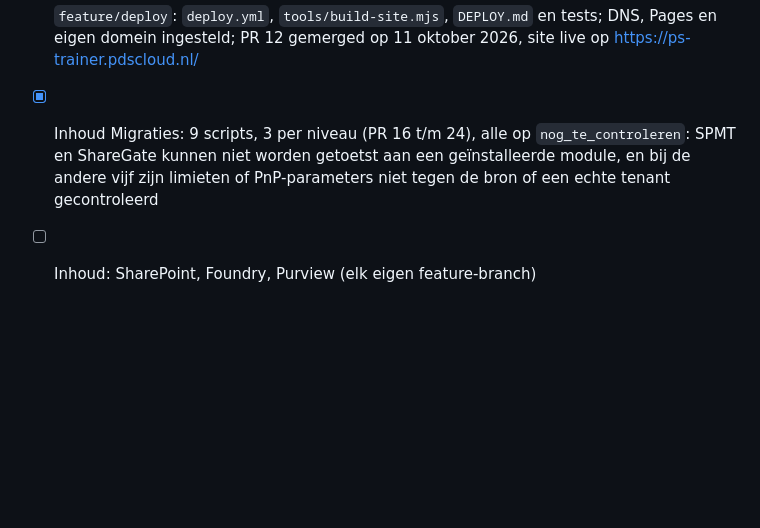
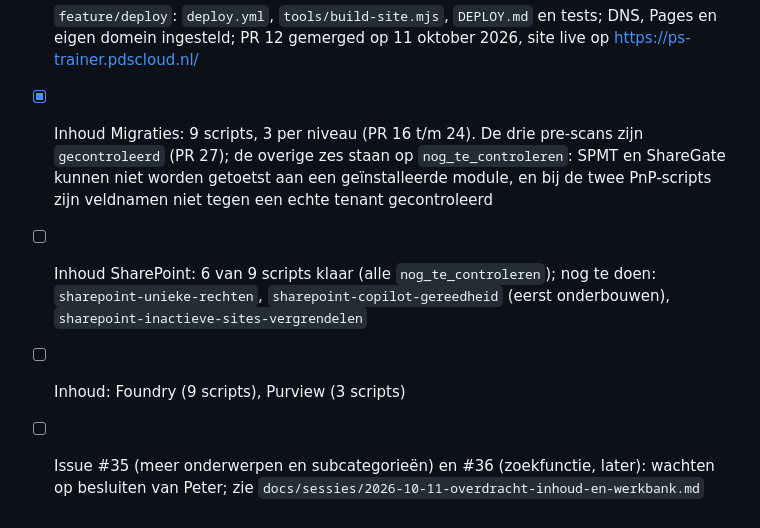
Before and after one commit to peterdeswart96-ship-it/ps-trainer, a Markdown page: CLAUDE.md, the part around the change. Rendered like a GitHub page; blank space fills up the shorter version.

Commit message:
Voeg overdracht van inhoud, controles en werkbank toe en werk de voortgang bij (#39)
Co-authored-by: Claude Sonnet 5.5 <noreply@anthropic.com>

```diff
--- a/CLAUDE.md
+++ b/CLAUDE.md
@@ -75,5 +75,7 @@ Peter werkt voortaan volledig in VS Code met Claude Code. De repo is de bron van
 - [x] `feature/omzetten-v1`: 4 scripts, 27 vragen en woordenboek uit v1 omzetten
 - [x] `feature/startpagina-en-werkbank`: gedeelde basis, woordenboekpagina, startpagina en werkbank (visueel gecontroleerd op de livesite: desktop en telefoon, licht en donker)
 - [x] `feature/deploy`: `deploy.yml`, `tools/build-site.mjs`, `DEPLOY.md` en tests; DNS, Pages en eigen domein ingesteld; PR 12 gemerged op 11 oktober 2026, site live op https://ps-trainer.pdscloud.nl/
-- [x] Inhoud Migraties: 9 scripts, 3 per niveau (PR 16 t/m 24), alle op `nog_te_controleren`: SPMT en ShareGate kunnen niet worden getoetst aan een geïnstalleerde module, en bij de andere vijf zijn limieten of PnP-parameters niet tegen de bron of een echte tenant gecontroleerd
-- [ ] Inhoud: SharePoint, Foundry, Purview (elk eigen feature-branch)
+- [x] Inhoud Migraties: 9 scripts, 3 per niveau (PR 16 t/m 24). De drie pre-scans zijn `gecontroleerd` (PR 27); de overige zes staan op `nog_te_controleren`: SPMT en ShareGate kunnen niet worden getoetst aan een geïnstalleerde module, en bij de twee PnP-scripts zijn veldnamen niet tegen een echte tenant gecontroleerd
+- [ ] Inhoud SharePoint: 6 van 9 scripts klaar (alle `nog_te_controleren`); nog te doen: `sharepoint-unieke-rechten`, `sharepoint-copilot-gereedheid` (eerst onderbouwen), `sharepoint-inactieve-sites-vergrendelen`
+- [ ] Inhoud: Foundry (9 scripts), Purview (3 scripts)
+- [ ] Issue #35 (meer onderwerpen en subcategorieën) en #36 (zoekfunctie, later): wachten op besluiten van Peter; zie `docs/sessies/2026-10-11-overdracht-inhoud-en-werkbank.md`
```
Also changed, not shown: docs/sessies/2026-10-11-overdracht-inhoud-en-werkbank.md (added, +78 -0 lines).
